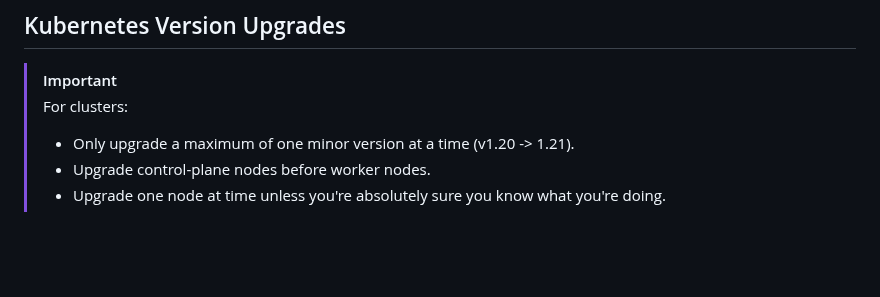
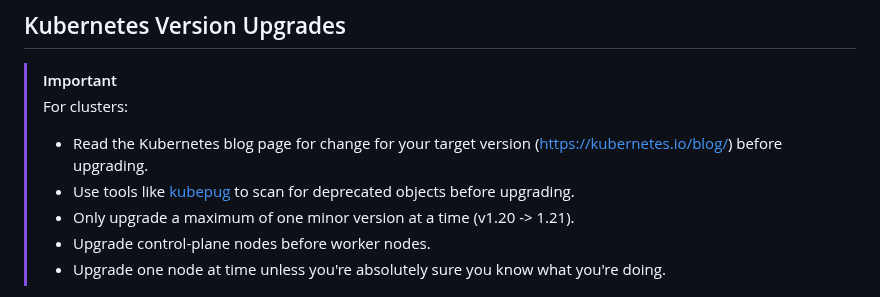
Before and after one commit to fairport-io/get-fairport-io, a Markdown page: README.md, the part around the change. Rendered like a GitHub page; blank space fills up the shorter version.

Commit message:
Update README with Kubernetes upgrade guidelines
Added important notes for Kubernetes version upgrades.

```diff
--- a/README.md
+++ b/README.md
@@ -106,6 +106,8 @@ curl https://get.fairport.io | sudo -E bash -
 
 > [!IMPORTANT]
 > For clusters:
+> - Read the Kubernetes blog page for change for your target version (https://kubernetes.io/blog/) before upgrading.
+> - Use tools like [kubepug](https://github.com/kubepug/kubepug) to scan for deprecated objects before upgrading.
 > - Only upgrade a maximum of one minor version at a time (v1.20 -> 1.21).
 > - Upgrade control-plane nodes before worker nodes.
 > - Upgrade one node at time unless you're absolutely sure you know what you're doing.
```
